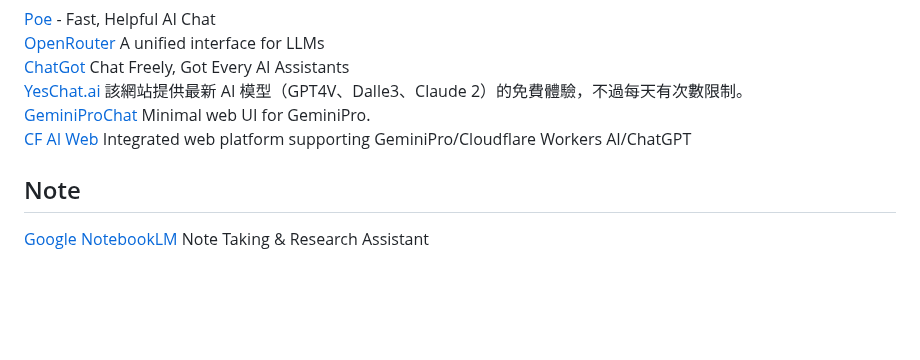
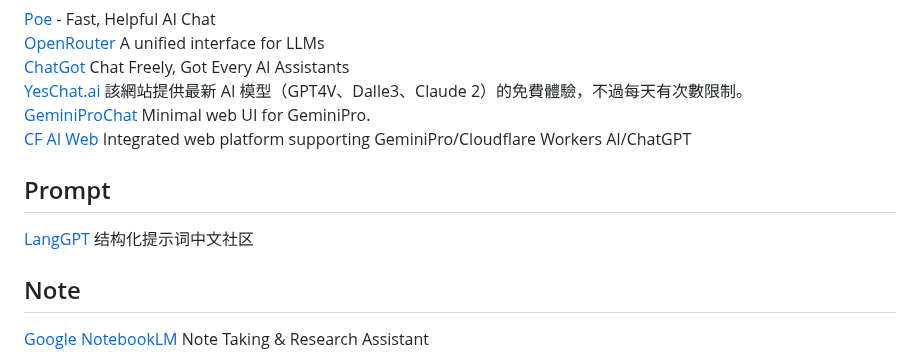
Before and after one commit to JacobHsu/tools, a Markdown page: docs/ai.md, the part around the change. Rendered like a GitHub page; blank space fills up the shorter version.

```diff
--- a/docs/ai.md
+++ b/docs/ai.md
@@ -10,6 +10,11 @@
 [YesChat.ai](https://www.yeschat.ai/zh-CN) 該網站提供最新 AI 模型（GPT4V、Dalle3、Claude 2）的免費體驗，不過每天有次數限制。
 [GeminiProChat](https://geminiprochat.com/) Minimal web UI for GeminiPro.
 [CF AI Web](https://ai.jaze.top/) Integrated web platform supporting GeminiPro/Cloudflare Workers AI/ChatGPT
+
+
+## Prompt
+
+[LangGPT](https://flowgpt.com/@langgpt) 结构化提示词中文社区
 
 ## Note
 
```
